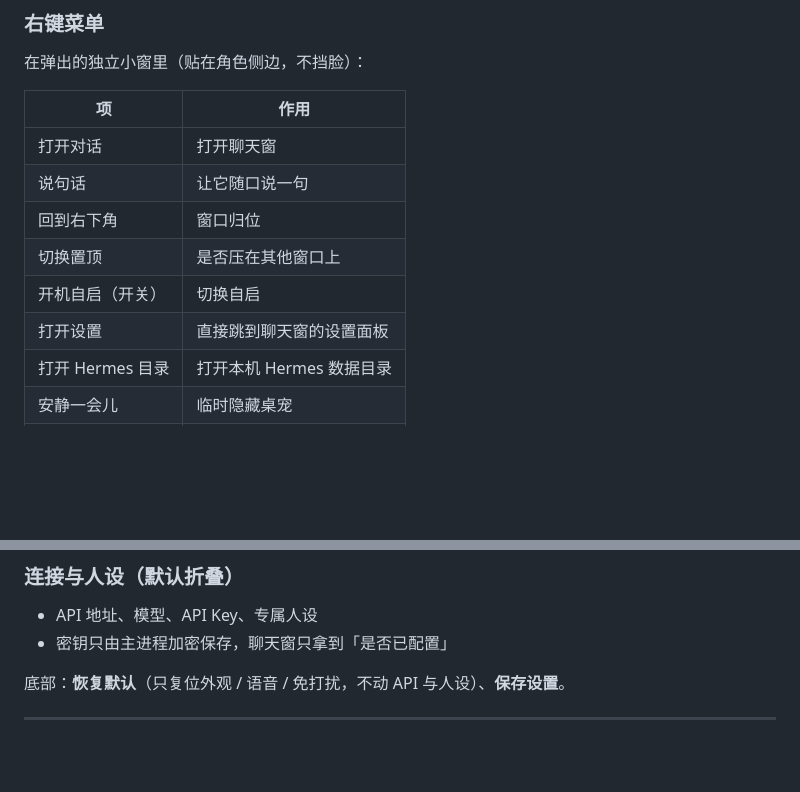
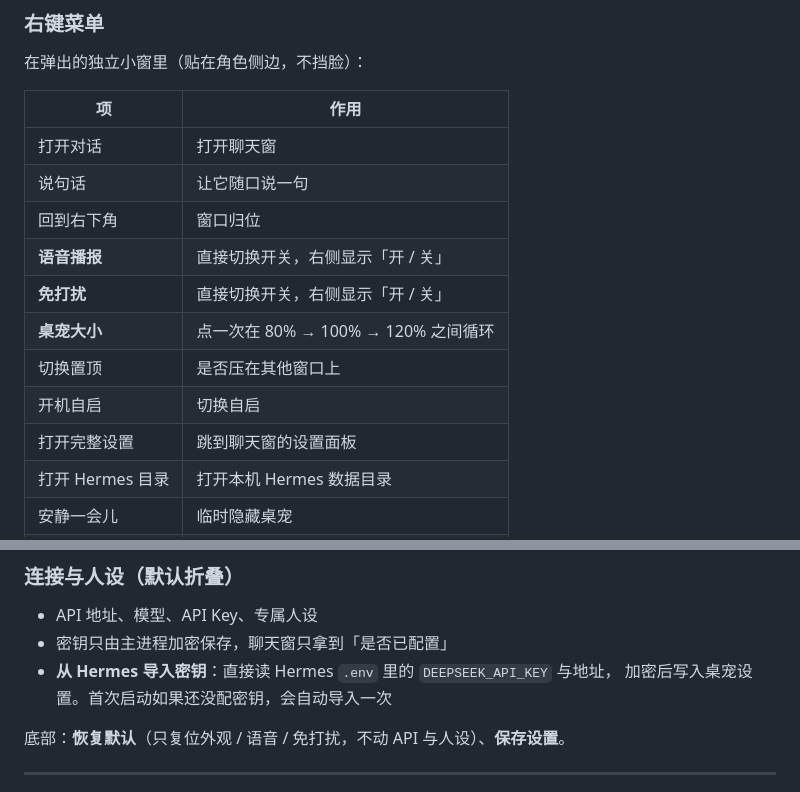
Before and after one commit to tykkkkkkan/hermes-pet, a Markdown page: docs/使用说明.md, 2 parts joined by grey strips. Drawn GitHub-style; blank space fills up the shorter version.

```diff
--- a/docs/使用说明.md
+++ b/docs/使用说明.md
@@ -43,9 +43,12 @@ npm start
 | 打开对话 | 打开聊天窗 |
 | 说句话 | 让它随口说一句 |
 | 回到右下角 | 窗口归位 |
+| **语音播报** | 直接切换开关，右侧显示「开 / 关」 |
+| **免打扰** | 直接切换开关，右侧显示「开 / 关」 |
+| **桌宠大小** | 点一次在 80% → 100% → 120% 之间循环 |
 | 切换置顶 | 是否压在其他窗口上 |
-| 开机自启（开关） | 切换自启 |
-| 打开设置 | 直接跳到聊天窗的设置面板 |
+| 开机自启 | 切换自启 |
+| 打开完整设置 | 跳到聊天窗的设置面板 |
 | 打开 Hermes 目录 | 打开本机 Hermes 数据目录 |
 | 安静一会儿 | 临时隐藏桌宠 |
 | 退出 | 关闭桌宠 |
@@ -118,6 +121,8 @@ npm start
 ### 连接与人设（默认折叠）
 - API 地址、模型、API Key、专属人设
 - 密钥只由主进程加密保存，聊天窗只拿到「是否已配置」
+- **从 Hermes 导入密钥**：直接读 Hermes `.env` 里的 `DEEPSEEK_API_KEY` 与地址，
+  加密后写入桌宠设置。首次启动如果还没配密钥，会自动导入一次
 
 底部：**恢复默认**（只复位外观 / 语音 / 免打扰，不动 API 与人设）、**保存设置**。
 
```
Also changed, not shown: CHANGELOG.md (+20 -0 lines).
